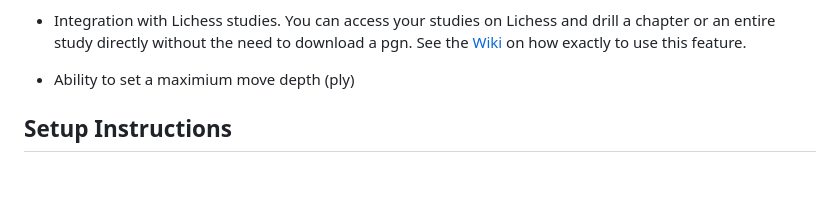
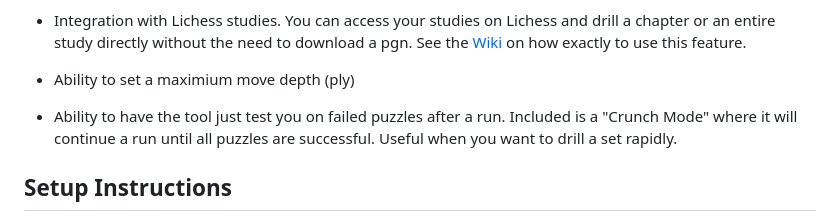
Before and after one commit to rodpolako/rodpolako.github.io, a Markdown page: beta/README.md, the part around the change. GitHub-like rendering; blank space fills up the shorter version.

Commit message:
Update to README for Beta

```diff
--- a/beta/README.md
+++ b/beta/README.md
@@ -47,6 +47,7 @@ This tool has a number of features that you might find useful:
 * **Experimental** text to speech to have the computer say the moves.  It currently has an issue due to the speed of the computer moves where your move won't get said since the computer plays the next move immediately and that will cancel the current speech and start the next one.  Works fine when playing both sides.  By default it is also disabled.  Works best in Chrome.
 * Integration with Lichess studies.  You can access your studies on Lichess and drill a chapter or an entire study directly without the need to download a pgn. See the [Wiki](https://github.com/rodpolako/Chess-PGN-Trainer/wiki#lichess-study-integration) on how exactly to use this feature.
 * Ability to set a maximium move depth (ply)
+* Ability to have the tool just test you on failed puzzles after a run.  Included is a "Crunch Mode" where it will continue a run until all puzzles are successful.  Useful when you want to drill a set rapidly.
 
 ## Setup Instructions
 If you just want to use the trainer and and not bother hosting the page yourself, you can just use the live link [here](https://rodpolako.github.io/).  The latest version of the trainer will always be hosted there.
```
